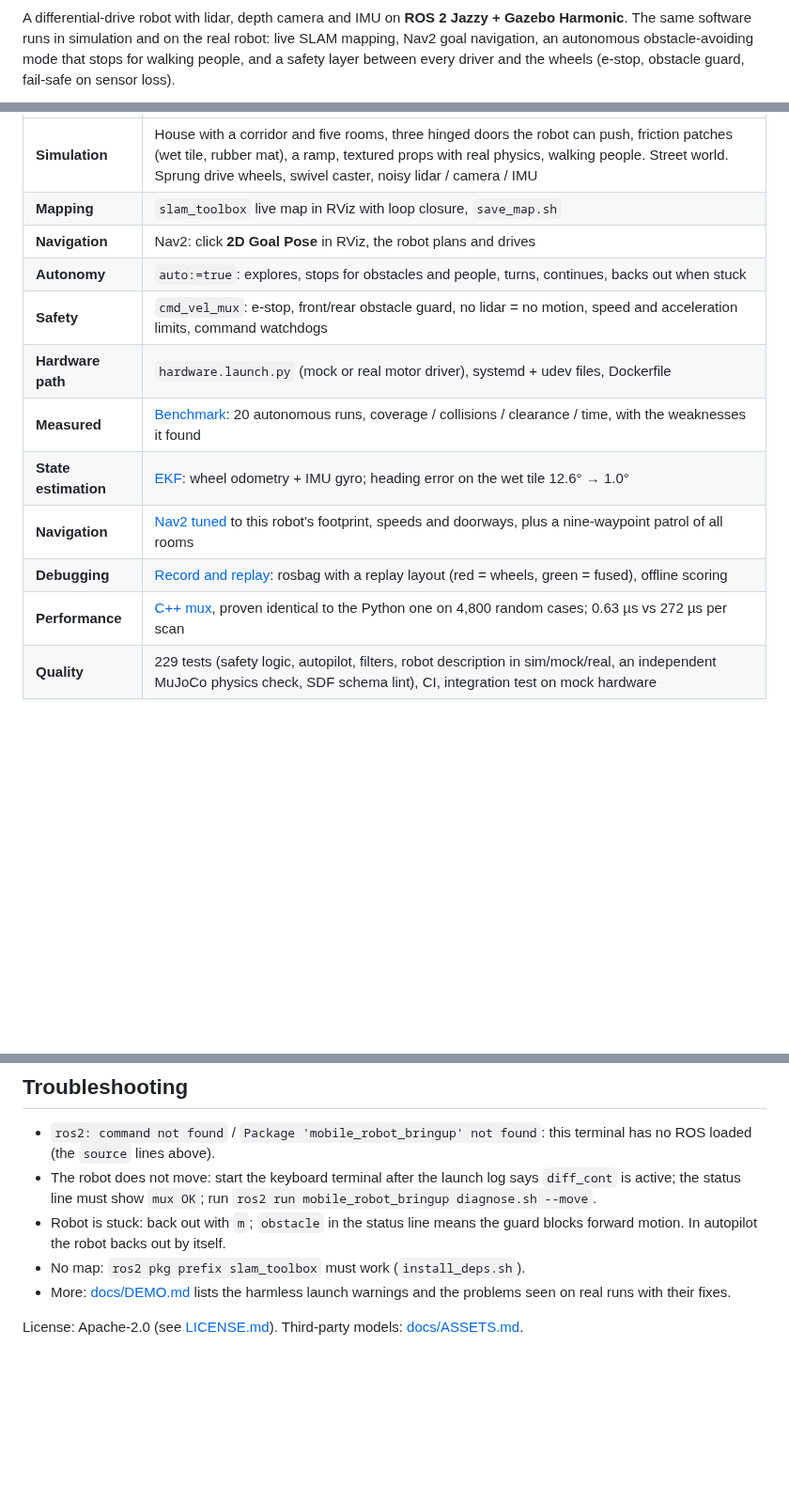
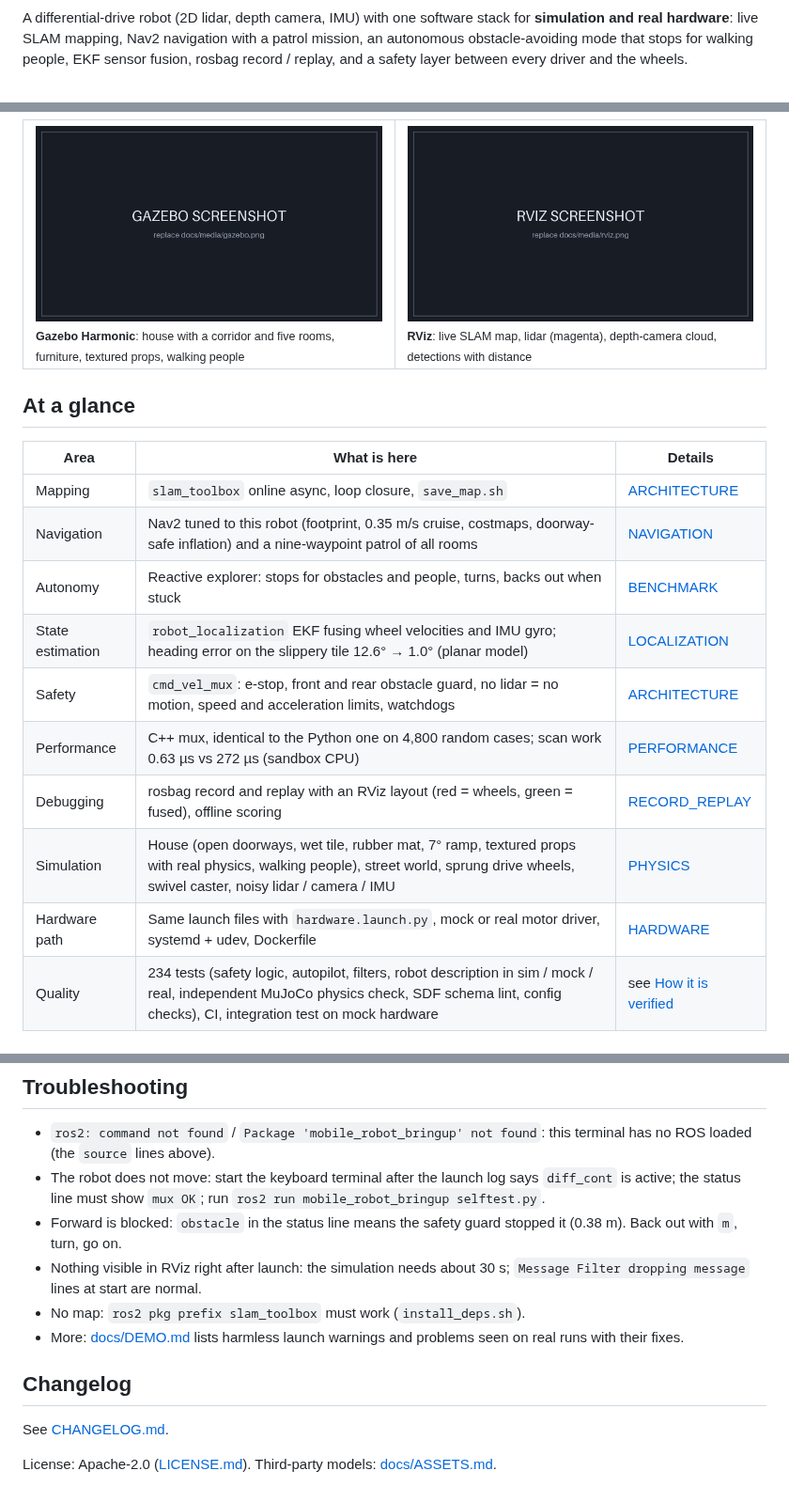
Before and after one commit to helloAi0/Mobile_robot, a Markdown page: README.md, 3 parts joined by grey strips. Shown at 94% size. Rendered like a GitHub page; pictures changed too: docs/media/gazebo.png (added), docs/media/rviz.png (added); blank space fills up the shorter version.

Commit message:
Open doorways in the house world, professional README with media slots
Co-Authored-By: Claude Sonnet 5.5 <noreply@anthropic.com>
Claude-Session: https://claude.ai/code/session_0189B9jB8gHFMUo1U1CTRQ8S

```diff
--- a/README.md
+++ b/README.md
@@ -8,7 +7,6 @@
 [![License](https://img.shields.io/badge/license-Apache--2.0-blue.svg)](LICENSE.md)
 
-A differential-drive robot with lidar, depth camera and IMU on **ROS 2 Jazzy + Gazebo Harmonic**.
-The same software runs in simulation and on the real robot: live SLAM mapping, Nav2 goal navigation, an autonomous
-obstacle-avoiding mode that stops for walking people, and a safety layer between every driver and the wheels
-(e-stop, obstacle guard, fail-safe on sensor loss).
+A differential-drive robot (2D lidar, depth camera, IMU) with one software stack for **simulation and real hardware**:
+live SLAM mapping, Nav2 navigation with a patrol mission, an autonomous obstacle-avoiding mode that stops for walking people,
+EKF sensor fusion, rosbag record / replay, and a safety layer between every driver and the wheels.
 
@@ -16,15 +14,23 @@ obstacle-avoiding mode that stops for walking people, and a safety layer between
 
-| | |
-|---|---|
-| **Simulation** | House with a corridor and five rooms, three hinged doors the robot can push, friction patches (wet tile, rubber mat), a ramp, textured props with real physics, walking people. Street world. Sprung drive wheels, swivel caster, noisy lidar / camera / IMU |
-| **Mapping** | `slam_toolbox` live map in RViz with loop closure, `save_map.sh` |
-| **Navigation** | Nav2: click **2D Goal Pose** in RViz, the robot plans and drives |
-| **Autonomy** | `auto:=true`: explores, stops for obstacles and people, turns, continues, backs out when stuck |
-| **Safety** | `cmd_vel_mux`: e-stop, front/rear obstacle guard, no lidar = no motion, speed and acceleration limits, command watchdogs |
-| **Hardware path** | `hardware.launch.py` (mock or real motor driver), systemd + udev files, Dockerfile |
-| **Measured** | [Benchmark](docs/BENCHMARK.md): 20 autonomous runs, coverage / collisions / clearance / time, with the weaknesses it found |
-| **State estimation** | [EKF](docs/LOCALIZATION.md): wheel odometry + IMU gyro; heading error on the wet tile 12.6° → 1.0° |
-| **Navigation** | [Nav2 tuned](docs/NAVIGATION.md) to this robot's footprint, speeds and doorways, plus a nine-waypoint patrol of all rooms |
-| **Debugging** | [Record and replay](docs/RECORD_REPLAY.md): rosbag with a replay layout (red = wheels, green = fused), offline scoring |
-| **Performance** | [C++ mux](docs/PERFORMANCE.md), proven identical to the Python one on 4,800 random cases; 0.63 µs vs 272 µs per scan |
-| **Quality** | 229 tests (safety logic, autopilot, filters, robot description in sim/mock/real, an independent MuJoCo physics check, SDF schema lint), CI, integration test on mock hardware |
+<table>
+<tr>
+<td width="50%"><img src="docs/media/gazebo.png" alt="Gazebo: the house world"><br><sub><b>Gazebo Harmonic</b>: house with a corridor and five rooms, furniture, textured props, walking people</sub></td>
+<td width="50%"><img src="docs/media/rviz.png" alt="RViz: map, lidar, point cloud"><br><sub><b>RViz</b>: live SLAM map, lidar (magenta), depth-camera cloud, detections with distance</sub></td>
+</tr>
+</table>
+
+## At a glance
+
+| Area | What is here | Details |
+|---|---|---|
+| Mapping | `slam_toolbox` online async, loop closure, `save_map.sh` | [ARCHITECTURE](docs/ARCHITECTURE.md) |
+| Navigation | Nav2 tuned to this robot (footprint, 0.35 m/s cruise, costmaps, doorway-safe inflation) and a nine-waypoint patrol of all rooms | [NAVIGATION](docs/NAVIGATION.md) |
+| Autonomy | Reactive explorer: stops for obstacles and people, turns, backs out when stuck | [BENCHMARK](docs/BENCHMARK.md) |
+| State estimation | `robot_localization` EKF fusing wheel velocities and IMU gyro; heading error on the slippery tile 12.6° → 1.0° (planar model) | [LOCALIZATION](docs/LOCALIZATION.md) |
+| Safety | `cmd_vel_mux`: e-stop, front and rear obstacle guard, no lidar = no motion, speed and acceleration limits, watchdogs | [ARCHITECTURE](docs/ARCHITECTURE.md) |
+| Performance | C++ mux, identical to the Python one on 4,800 random cases; scan work 0.63 µs vs 272 µs (sandbox CPU) | [PERFORMANCE](docs/PERFORMANCE.md) |
+| Debugging | rosbag record and replay with an RViz layout (red = wheels, green = fused), offline scoring | [RECORD_REPLAY](docs/RECORD_REPLAY.md) |
+| Simulation | House (open doorways, wet tile, rubber mat, 7° ramp, textured props with real physics, walking people), street world, sprung drive wheels, swivel caster, noisy lidar / camera / IMU | [PHYSICS](docs/PHYSICS.md) |
+| Hardware path | Same launch files with `hardware.launch.py`, mock or real motor driver, systemd + udev, Dockerfile | [HARDWARE](docs/HARDWARE.md) |
+| Quality | 234 tests (safety logic, autopilot, filters, robot description in sim / mock / real, independent MuJoCo physics check, SDF schema lint, config checks), CI, integration test on mock hardware | see [How it is verified](#how-it-is-verified) |
+
@@ -174,9 +203,14 @@ deploy/ (systemd, udev)   docs/   Dockerfile   Makefile   build.sh   .github/wor
 ## Troubleshooting
 
 - `ros2: command not found` / `Package 'mobile_robot_bringup' not found`: this terminal has no ROS loaded (the `source` lines above).
-- The robot does not move: start the keyboard terminal after the launch log says `diff_cont` is active; the status line must show `mux OK`; run `ros2 run mobile_robot_bringup diagnose.sh --move`.
-- Robot is stuck: back out with `m`; `obstacle` in the status line means the guard blocks forward motion. In autopilot the robot backs out by itself.
+- The robot does not move: start the keyboard terminal after the launch log says `diff_cont` is active; the status line must show `mux OK`; run `ros2 run mobile_robot_bringup selftest.py`.
+- Forward is blocked: `obstacle` in the status line means the safety guard stopped it (0.38 m). Back out with `m`, turn, go on.
+- Nothing visible in RViz right after launch: the simulation needs about 30 s; `Message Filter dropping message` lines at start are normal.
 - No map: `ros2 pkg prefix slam_toolbox` must work (`install_deps.sh`).
-- More: [docs/DEMO.md](docs/DEMO.md) lists the harmless launch warnings and the problems seen on real runs with their fixes.
+- More: [docs/DEMO.md](docs/DEMO.md) lists harmless launch warnings and problems seen on real runs with their fixes.
 
-License: Apache-2.0 (see [LICENSE.md](LICENSE.md)). Third-party models: [docs/ASSETS.md](docs/ASSETS.md).
+## Changelog
+
+See [CHANGELOG.md](CHANGELOG.md).
+
+License: Apache-2.0 ([LICENSE.md](LICENSE.md)). Third-party models: [docs/ASSETS.md](docs/ASSETS.md).
```
Also changed, not shown: other parts of README.md (+89 -67 lines), CHANGELOG.md (+4 -0 lines), docs/PHYSICS.md (+1 -1 lines), docs/media/README.md (added, +22 -0 lines), docs/media/demo.gif (added), 3 other files.
